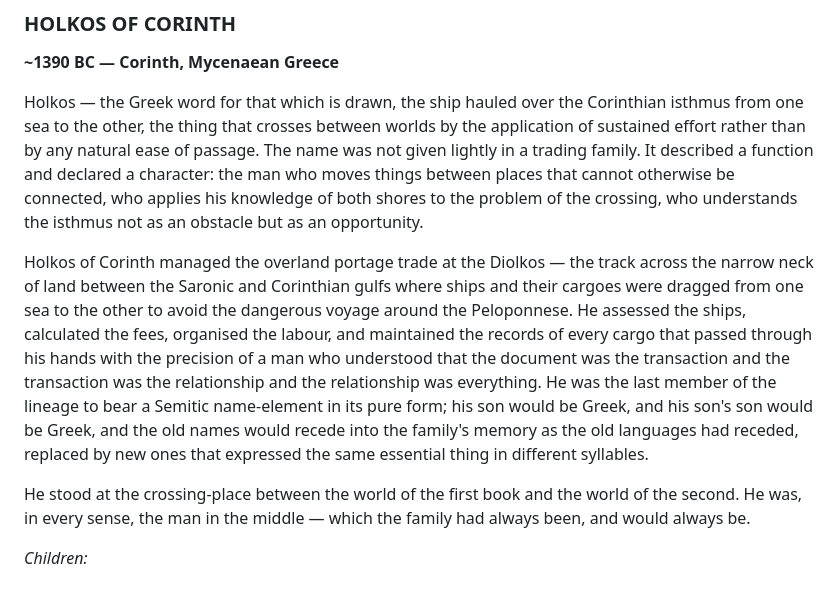
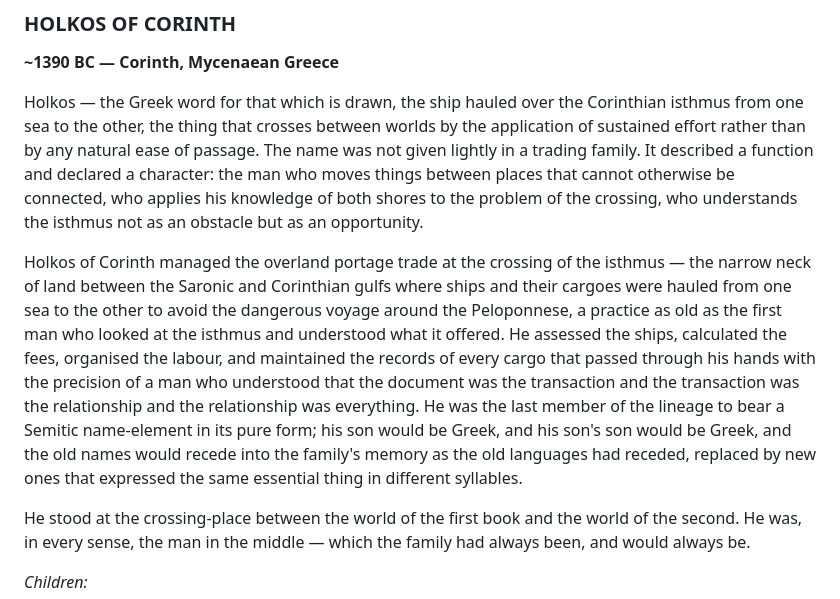
Before and after one commit to andreas-breidenthal/The-Holmes-Lineage, a Markdown page: BOOK 1 - THE ANCIENT WORLD.md, the part around the change. Rendered like a GitHub page.

```diff
--- a/BOOK 1 - THE ANCIENT WORLD.md
+++ b/BOOK 1 - THE ANCIENT WORLD.md
@@ -273,7 +273,7 @@ He is called the Younger to distinguish him from his father, and in every way th
 
 Holkos — the Greek word for that which is drawn, the ship hauled over the Corinthian isthmus from one sea to the other, the thing that crosses between worlds by the application of sustained effort rather than by any natural ease of passage. The name was not given lightly in a trading family. It described a function and declared a character: the man who moves things between places that cannot otherwise be connected, who applies his knowledge of both shores to the problem of the crossing, who understands the isthmus not as an obstacle but as an opportunity.
 
-Holkos of Corinth managed the overland portage trade at the Diolkos — the track across the narrow neck of land between the Saronic and Corinthian gulfs where ships and their cargoes were dragged from one sea to the other to avoid the dangerous voyage around the Peloponnese. He assessed the ships, calculated the fees, organised the labour, and maintained the records of every cargo that passed through his hands with the precision of a man who understood that the document was the transaction and the transaction was the relationship and the relationship was everything. He was the last member of the lineage to bear a Semitic name-element in its pure form; his son would be Greek, and his son's son would be Greek, and the old names would recede into the family's memory as the old languages had receded, replaced by new ones that expressed the same essential thing in different syllables.
+Holkos of Corinth managed the overland portage trade at the crossing of the isthmus — the narrow neck of land between the Saronic and Corinthian gulfs where ships and their cargoes were hauled from one sea to the other to avoid the dangerous voyage around the Peloponnese, a practice as old as the first man who looked at the isthmus and understood what it offered. He assessed the ships, calculated the fees, organised the labour, and maintained the records of every cargo that passed through his hands with the precision of a man who understood that the document was the transaction and the transaction was the relationship and the relationship was everything. He was the last member of the lineage to bear a Semitic name-element in its pure form; his son would be Greek, and his son's son would be Greek, and the old names would recede into the family's memory as the old languages had receded, replaced by new ones that expressed the same essential thing in different syllables.
 
 He stood at the crossing-place between the world of the first book and the world of the second. He was, in every sense, the man in the middle — which the family had always been, and would always be.
 
```
